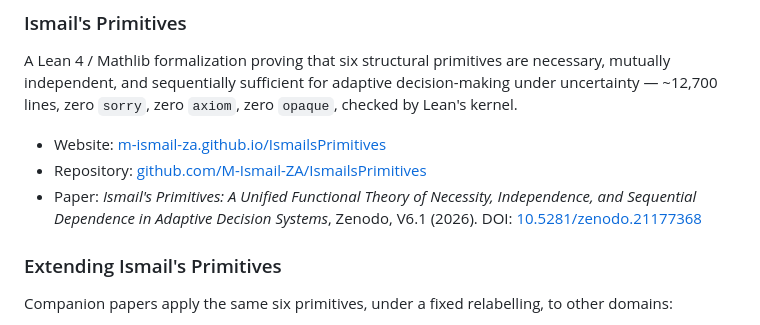
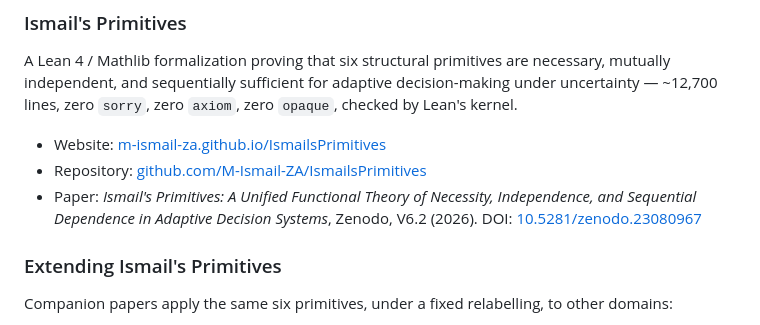
Before and after one commit to M-Ismail-ZA/IsmailsGlossary, a Markdown page: README.md, the part around the change. Rendered like a GitHub page.

```diff
--- a/README.md
+++ b/README.md
@@ -191,8 +191,8 @@ decision-making under uncertainty — ~12,700 lines, zero `sorry`, zero
 - Repository: [github.com/M-Ismail-ZA/IsmailsPrimitives](https://github.com/M-Ismail-ZA/IsmailsPrimitives)
 - Paper: *Ismail's Primitives: A Unified Functional Theory of Necessity,
   Independence, and Sequential Dependence in Adaptive Decision Systems*,
-  Zenodo, V6.1 (2026).
-  DOI: [10.5281/zenodo.21177368](https://doi.org/10.5281/zenodo.21177368)
+  Zenodo, V6.2 (2026).
+  DOI: [10.5281/zenodo.23080967](https://doi.org/10.5281/zenodo.23080967)
 
 ### Extending Ismail's Primitives
 
```
